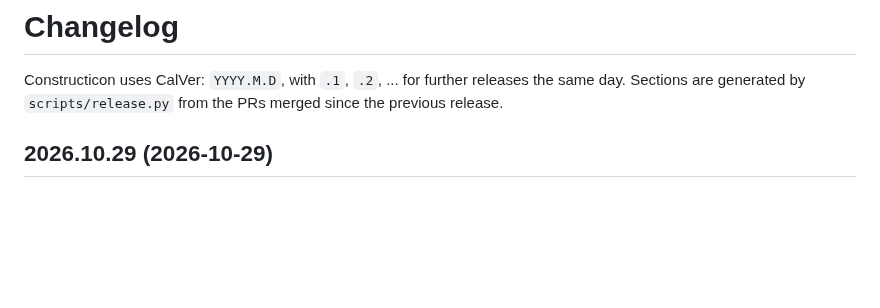
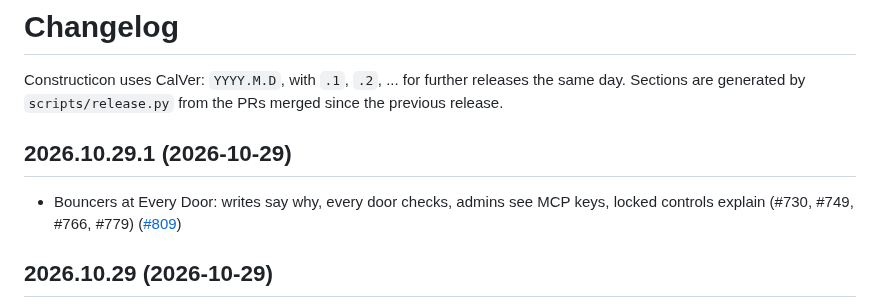
Before and after one commit to hooptiej/Constructicon, a Markdown page: CHANGELOG.md, the part around the change. Rendered like a GitHub page; blank space fills up the shorter version.

Commit message:
chore(release): 2026.10.29.1
Co-Authored-By: Claude Opus 5.5 <noreply@anthropic.com>

```diff
--- a/CHANGELOG.md
+++ b/CHANGELOG.md
@@ -2,6 +2,10 @@
 
 Constructicon uses CalVer: `YYYY.M.D`, with `.1`, `.2`, ... for further releases the same day.
 Sections are generated by `scripts/release.py` from the PRs merged since the previous release.
+
+## 2026.10.29.1 (2026-10-29)
+
+- Bouncers at Every Door: writes say why, every door checks, admins see MCP keys, locked controls explain (#730, #749, #766, #779) ([#809](https://github.com/hooptiej/Constructicon/pull/809))
 
 ## 2026.10.29 (2026-10-29)
 
```
